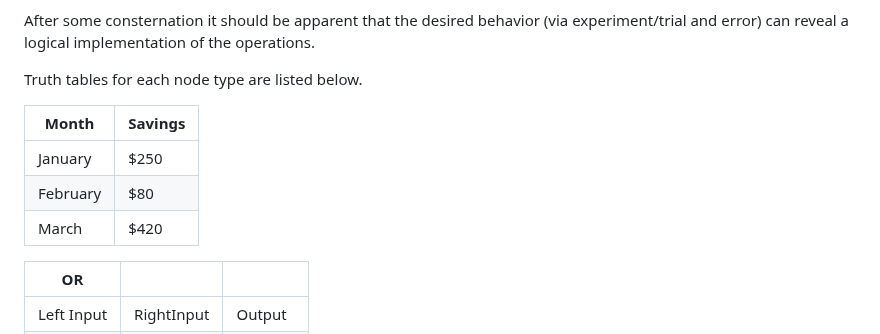
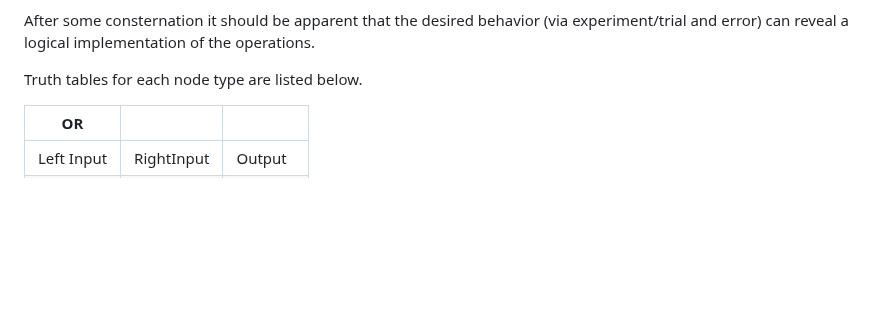
Before and after one commit to abrahamayorinde/Binary-Syntax-Tree-Regex, a Markdown page: README.md, the part around one of its changes. Drawn GitHub-style; blank space fills up the shorter version.

```diff
--- a/README.md
+++ b/README.md
@@ -33,11 +33,6 @@ After some consternation it should be apparent that the desired behavior (via ex
 
 Truth tables for each node type are listed below.
 
-| Month | Savings |
-| -------- | ------- |
-| January | $250 |
-| February | $80 |
-| March | $420 |
 
 | OR     | | |
 | ---         |    ----    |          ---|
```
Also changed, not shown: other parts of README.md (+3 -2 lines).
